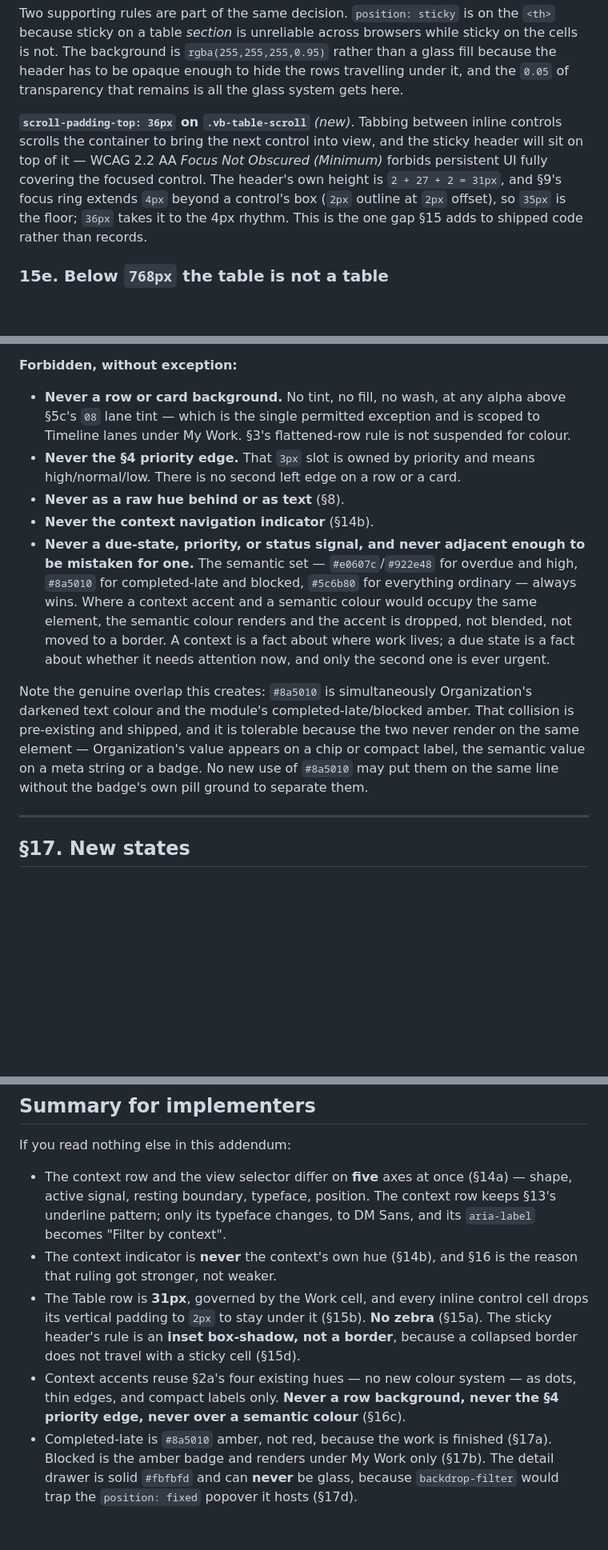
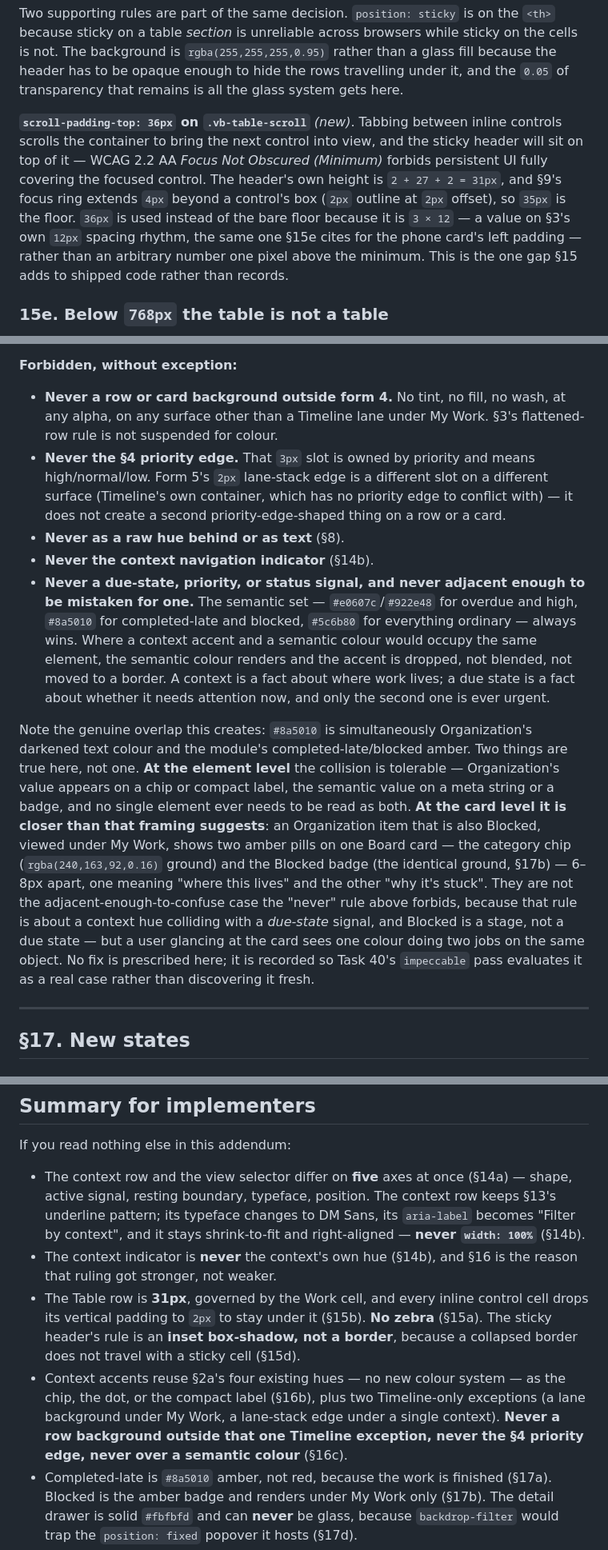
Before and after one commit to stfnnnnnnn/VibeBoard, a Markdown page: docs/design/workboard-v3-direction.md, 3 parts joined by grey strips. Shown at 80% size. GitHub-like rendering; blank space fills up the shorter version.

```diff
--- a/docs/design/workboard-v3-direction.md
+++ b/docs/design/workboard-v3-direction.md
@@ -117,7 +118,7 @@ One rule governs every control that sits in a cell *(shipped across all four cel
 
 Two supporting rules are part of the same decision. `position: sticky` is on the `<th>` because sticky on a table *section* is unreliable across browsers while sticky on the cells is not. The background is `rgba(255,255,255,0.95)` rather than a glass fill because the header has to be opaque enough to hide the rows travelling under it, and the `0.05` of transparency that remains is all the glass system gets here.
 
-**`scroll-padding-top: 36px` on `.vb-table-scroll`** *(new)*. Tabbing between inline controls scrolls the container to bring the next control into view, and the sticky header will sit on top of it — WCAG 2.2 AA *Focus Not Obscured (Minimum)* forbids persistent UI fully covering the focused control. The header's own height is `2 + 27 + 2 = 31px`, and §9's focus ring extends `4px` beyond a control's box (`2px` outline at `2px` offset), so `35px` is the floor; `36px` takes it to the 4px rhythm. This is the one gap §15 adds to shipped code rather than records.
+**`scroll-padding-top: 36px` on `.vb-table-scroll`** *(new)*. Tabbing between inline controls scrolls the container to bring the next control into view, and the sticky header will sit on top of it — WCAG 2.2 AA *Focus Not Obscured (Minimum)* forbids persistent UI fully covering the focused control. The header's own height is `2 + 27 + 2 = 31px`, and §9's focus ring extends `4px` beyond a control's box (`2px` outline at `2px` offset), so `35px` is the floor. `36px` is used instead of the bare floor because it is `3 × 12` — a value on §3's own `12px` spacing rhythm, the same one §15e cites for the phone card's left padding — rather than an arbitrary number one pixel above the minimum. This is the one gap §15 adds to shipped code rather than records.
 
 ### 15e. Below `768px` the table is not a table
 
@@ -167,13 +172,13 @@ A context hue may appear in exactly three shapes, and nothing else:
 
 **Forbidden, without exception:**
 
-- **Never a row or card background.** No tint, no fill, no wash, at any alpha above §5c's `08` lane tint — which is the single permitted exception and is scoped to Timeline lanes under My Work. §3's flattened-row rule is not suspended for colour.
-- **Never the §4 priority edge.** That `3px` slot is owned by priority and means high/normal/low. There is no second left edge on a row or a card.
+- **Never a row or card background outside form 4.** No tint, no fill, no wash, at any alpha, on any surface other than a Timeline lane under My Work. §3's flattened-row rule is not suspended for colour.
+- **Never the §4 priority edge.** That `3px` slot is owned by priority and means high/normal/low. Form 5's `2px` lane-stack edge is a different slot on a different surface (Timeline's own container, which has no priority edge to conflict with) — it does not create a second priority-edge-shaped thing on a row or a card.
 - **Never as a raw hue behind or as text** (§8).
 - **Never the context navigation indicator** (§14b).
 - **Never a due-state, priority, or status signal, and never adjacent enough to be mistaken for one.** The semantic set — `#e0607c`/`#922e48` for overdue and high, `#8a5010` for completed-late and blocked, `#5c6b80` for everything ordinary — always wins. Where a context accent and a semantic colour would occupy the same element, the semantic colour renders and the accent is dropped, not blended, not moved to a border. A context is a fact about where work lives; a due state is a fact about whether it needs attention now, and only the second one is ever urgent.
 
-Note the genuine overlap this creates: `#8a5010` is simultaneously Organization's darkened text colour and the module's completed-late/blocked amber. That collision is pre-existing and shipped, and it is tolerable because the two never render on the same element — Organization's value appears on a chip or compact label, the semantic value on a meta string or a badge. No new use of `#8a5010` may put them on the same line without the badge's own pill ground to separate them.
+Note the genuine overlap this creates: `#8a5010` is simultaneously Organization's darkened text colour and the module's completed-late/blocked amber. Two things are true here, not one. **At the element level** the collision is tolerable — Organization's value appears on a chip or compact label, the semantic value on a meta string or a badge, and no single element ever needs to be read as both. **At the card level it is closer than that framing suggests**: an Organization item that is also Blocked, viewed under My Work, shows two amber pills on one Board card — the category chip (`rgba(240,163,92,0.16)` ground) and the Blocked badge (the identical ground, §17b) — 6–8px apart, one meaning "where this lives" and the other "why it's stuck". They are not the adjacent-enough-to-confuse case the "never" rule above forbids, because that rule is about a context hue colliding with a *due-state* signal, and Blocked is a stage, not a due state — but a user glancing at the card sees one colour doing two jobs on the same object. No fix is prescribed here; it is recorded so Task 40's `impeccable` pass evaluates it as a real case rather than discovering it fresh.
 
 ---
 
@@ -332,10 +346,10 @@ All four improve when the tint is removed, which is the expected direction: a hu
 
 If you read nothing else in this addendum:
 
-- The context row and the view selector differ on **five** axes at once (§14a) — shape, active signal, resting boundary, typeface, position. The context row keeps §13's underline pattern; only its typeface changes, to DM Sans, and its `aria-label` becomes "Filter by context".
+- The context row and the view selector differ on **five** axes at once (§14a) — shape, active signal, resting boundary, typeface, position. The context row keeps §13's underline pattern; its typeface changes to DM Sans, its `aria-label` becomes "Filter by context", and it stays shrink-to-fit and right-aligned — **never `width: 100%`** (§14b).
 - The context indicator is **never** the context's own hue (§14b), and §16 is the reason that ruling got stronger, not weaker.
 - The Table row is **31px**, governed by the Work cell, and every inline control cell drops its vertical padding to `2px` to stay under it (§15b). **No zebra** (§15a). The sticky header's rule is an **inset box-shadow, not a border**, because a collapsed border does not travel with a sticky cell (§15d).
-- Context accents reuse §2a's four existing hues — no new colour system — as dots, thin edges, and compact labels only. **Never a row background, never the §4 priority edge, never over a semantic colour** (§16c).
+- Context accents reuse §2a's four existing hues — no new colour system — as the chip, the dot, or the compact label (§16b), plus two Timeline-only exceptions (a lane background under My Work, a lane-stack edge under a single context). **Never a row background outside that one Timeline exception, never the §4 priority edge, never over a semantic colour** (§16c).
 - Completed-late is `#8a5010` amber, not red, because the work is finished (§17a). Blocked is the amber badge and renders under My Work only (§17b). The detail drawer is solid `#fbfbfd` and can **never** be glass, because `backdrop-filter` would trap the `position: fixed` popover it hosts (§17d).
 - Restrained Overdue = §6 **minus two properties**: the tinted background and the red border revert to neutral; the edge, icon, and three text colours stay (§18). The general rule: red fills at chip scale, red edges and text at card scale.
 - A Board column has **one** header in §1's section-header style and **no subheader** — §5a's reading, ratified by shipped code (§19).
```
Also changed, not shown: other parts of docs/design/workboard-v3-direction.md (+27 -13 lines).
